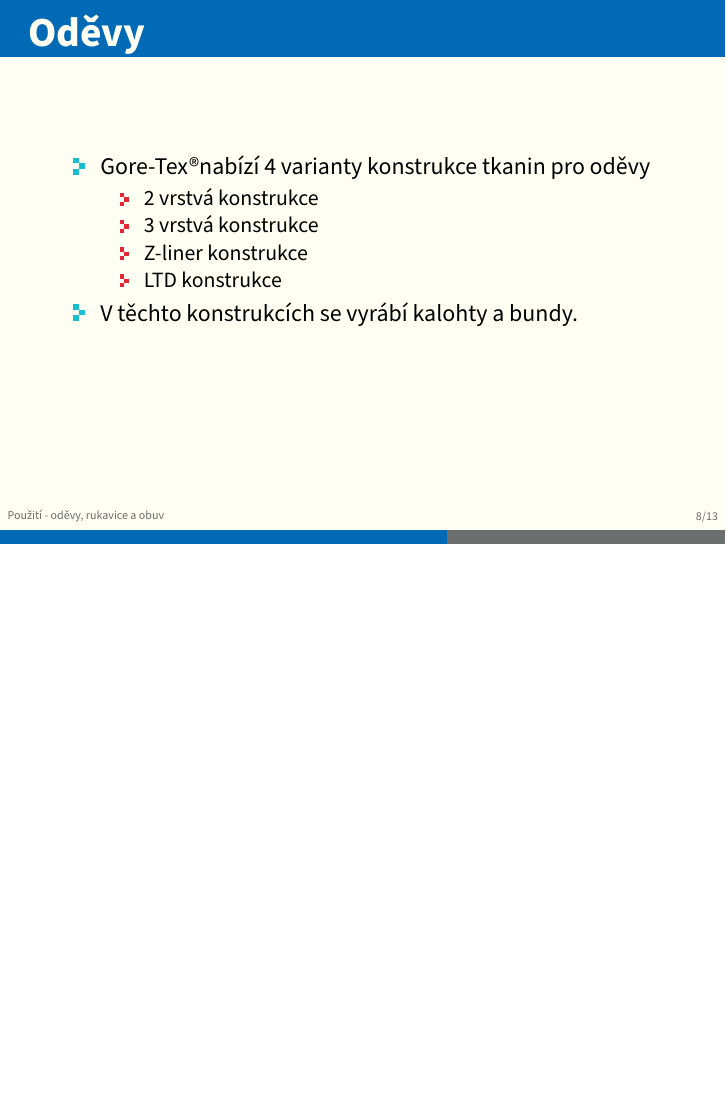
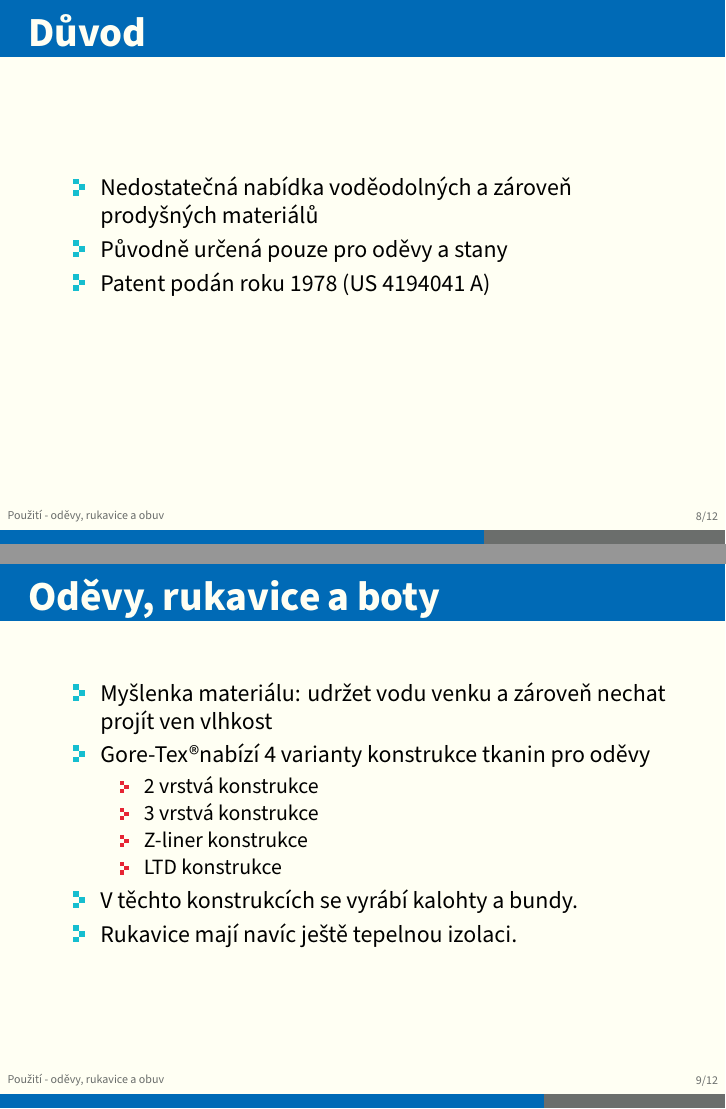
Before and after one commit to argorain/mnan-prezentace, LaTeX slides (GoreTex.tex, which reads obleceni.tex): page 8 of 13 before the commit and pages 8 and 9 of 12 after it, the two joined at a grey line, the shorter picture padded with empty space. Compiled offline with XeLaTeX.

Commit message:
Added latest changes at clothes

```diff
--- a/obleceni.tex
+++ b/obleceni.tex
@@ -1,9 +1,18 @@
 \section{Použití - oděvy, rukavice a obuv}
 
 \begin{frame}
-	\frametitle{Oděvy}
+	\frametitle{Důvod}
+	\begin{itemize}
+		\item Nedostatečná nabídka voděodolných a zároveň prodyšných materiálů
+		\item Původně určená pouze pro oděvy a stany
+		\item Patent podán roku 1978 (US 4194041 A)
+	\end{itemize}
+\end{frame}
 
+\begin{frame}
+	\frametitle{Oděvy, rukavice a boty}
 	\begin{itemize}
+		\item Myšlenka materiálu: udržet vodu venku a zároveň nechat projít ven vlhkost
 		\item Gore-Tex\textregistered nabízí 4 varianty konstrukce tkanin pro oděvy
 		\begin{itemize}
 			\item 2 vrstvá konstrukce % Out+gore, inner
@@ -12,10 +21,10 @@
 			\item LTD konstrukce % Out, gore+inner
 		\end{itemize}
 	  	\item V těchto konstrukcích se vyrábí kalohty a bundy.
+	  	\item Rukavice mají navíc ještě tepelnou izolaci.
+	\end{itemize}
+\end{frame}
 
-	\end{itemize}
-
-\end{frame}
 \begin{frame}
 	\frametitle{2 vrstvá konstrukce}
 			\includegraphics[width=0.8\textwidth]{bunda_close.jpg}
```
Also changed, not shown: GoreTex.pdf, obleceni.tex (17 more changed lines).
